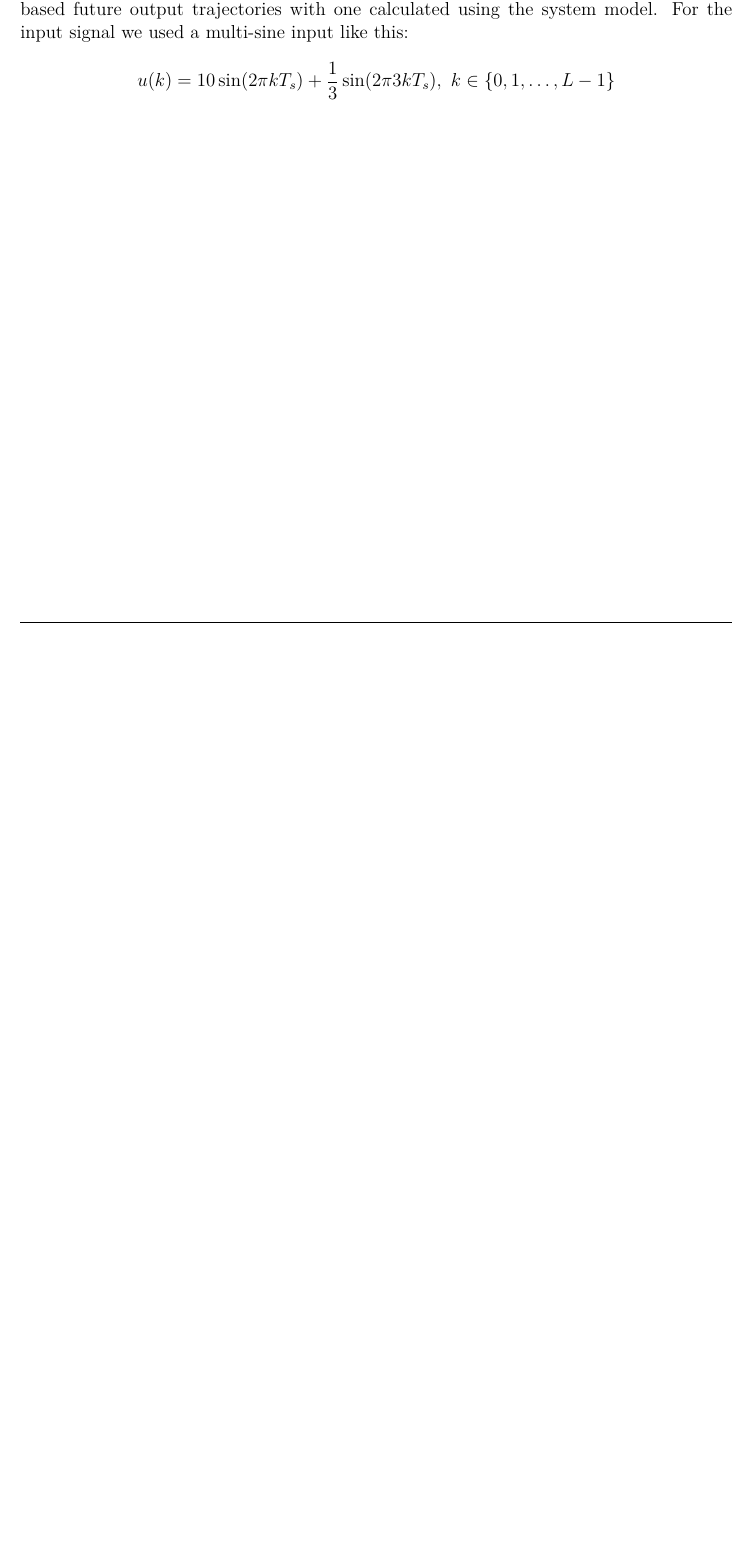
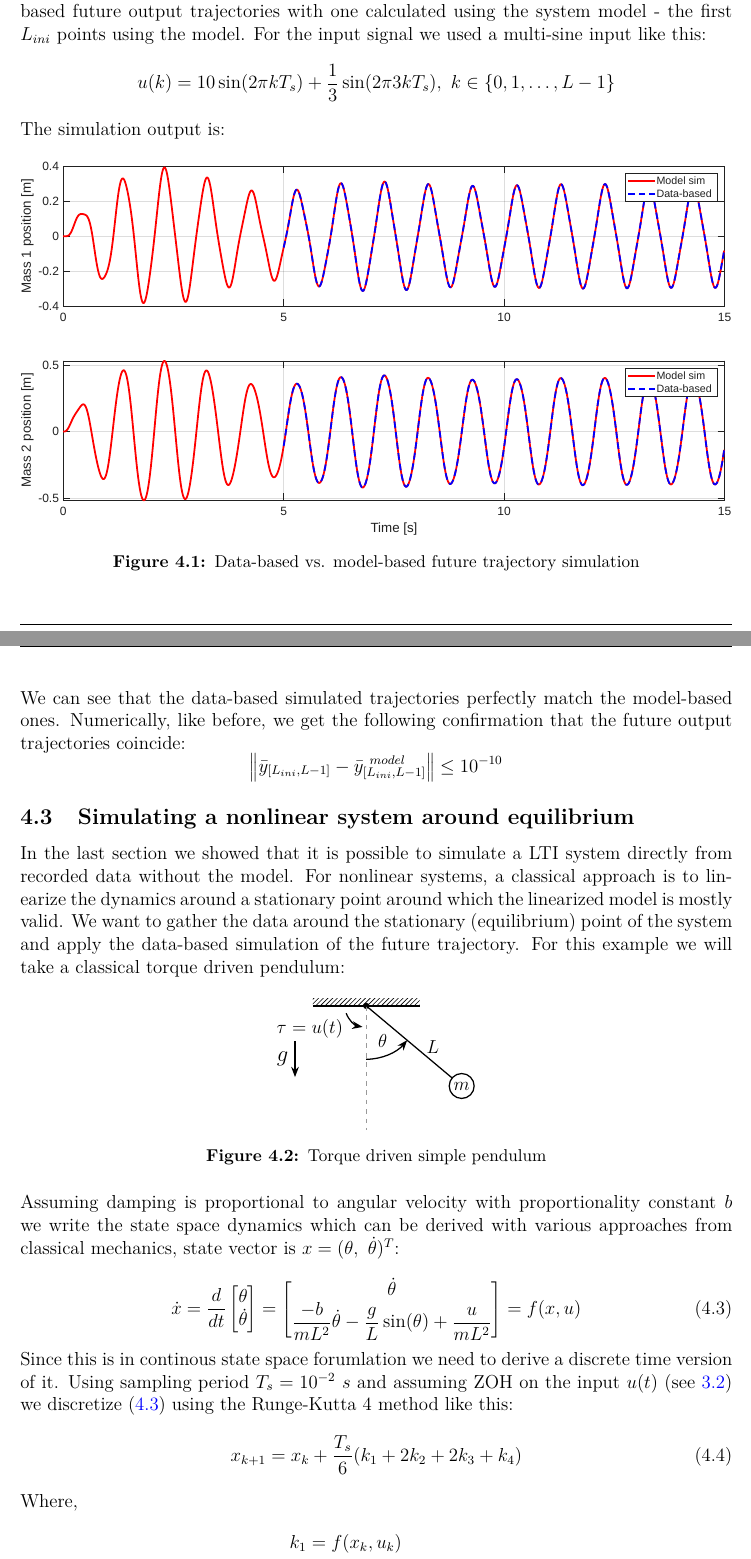
Before and after one commit to AndrijaAdamovic/bachelors-thesis, a LaTeX thesis (tex/bachelors_thesis.tex, which reads tex/figures/pendulum.tex): part of page 25 of 27 before the commit and two parts of pages 25 and 26 of 28 after it, the two joined at a grey line, cut so that both start at the same text, the shorter picture padded with empty space. Compiled offline with pdfLaTeX.

Commit message:
modified:   matlab/dd_sim_linear_system_example_1.m 	modified:   matlab/dd_sim_nonlinear_system_example.m 	modified:   tex/bachelors_thesis.aux 	modified:   tex/bachelors_thesis.fdb_latexmk 	modified:   tex/bachelors_thesis.fls 	modified:   tex/bachelors_thesis.lof 	modified:   tex/bachelors_thesis.log 	modified:   tex/bachelors_thesis.out 	modified:   tex/bachelors_thesis.pdf 	modified:   tex/bachelors_thesis.synctex.gz 	modified:   tex/bachelors_thesis.tex 	modified:   tex/bachelors_thesis.toc 	new file:   tex/figures/dd_sim_linear.pdf 	new file:   tex/figures/pendulum.tex

```diff
--- a/tex/bachelors_thesis.tex
+++ b/tex/bachelors_thesis.tex
@@ -758,7 +759,12 @@ least-squares problem from the last chapter \eqref{eq:gmin}:
 
 Solving with MATLAB's \textit{lsqminnorm} we obtain the vector $g$. Using $g$ we calculate the future output trajectory \(\bar{y}_{[L_{ini}, L-1]} = Y_{f}g\). By theorem (\ref{thm:sim}) this
 output part is unique since $L_{ini} \geq \ell = 2 $ (for the parameters given in \eqref{eq:dsmd-abcd}), generally, the lag is unknown, but if we take large enough $L_{ini}$ we can be sure that it is larger.
-Now we will compare the data based future output trajectories with one calculated using the system model. For the input signal we used a multi-sine input like this:
+Now we will compare the data based future output trajectories with one calculated using the system model - the first $L_{ini}$ points using the model. For the input signal we used a multi-sine input like this:
 \[u(k) = 10\sin(2\pi kT_s) + \frac{1}{3}\sin(2\pi 3 kT_s), \ k \in \{0, 1, \dots, L-1\}\]
 
+The simulation output is:
 
+\begin{figure}[htbp]
+    \centering
+    \includegraphics[width=1\textwidth]{figures/dd_sim_linear.pdf}
+    \caption{Data-based vs. model-based future trajectory simulation}
@@ -766,5 +775,40 @@ Now we will compare the data based future output trajectories with one calculate
 
+We can see that the data-based simulated trajectories perfectly match the model-based ones. Numerically, like before, we get the following confirmation that the future output trajectories coincide:
+\[\norm{\bar{y}_{[L_{ini}, L-1]} - \bar{y}_{[L_{ini}, L-1]}^{\ model}} \leq 10^{-10}\]
 
+\section{Simulating a nonlinear system around equilibrium}
+In the last section we showed that it is possible to simulate a LTI system directly from recorded data without the model. For nonlinear systems, a classical approach is to linearize the
+dynamics around a stationary point around which the linearized model is mostly valid. We want to gather the data around the stationary (equilibrium) point of the system and apply the data-based
+simulation of the future trajectory. For this example we will take a classical torque driven pendulum:
+
+\begin{figure}[htbp]
+    \centering
+    \input{figures/pendulum.tex}
+    \caption{Torque driven simple pendulum}
+    \label{fig:pendulum}
+\end{figure}
+
+Assuming damping is proportional to angular velocity with proportionality constant $b$ we write the state space dynamics which can be derived with various approaches from classical mechanics, state vector is \(x = (\theta, \ \dot{\theta})^T\):
+
+\begin{equation}
+    \dot{x} = \dfrac{d}{dt} \begin{bmatrix} \theta \\ \dot{\theta}\end{bmatrix} = \begin{bmatrix} \dot{\theta} \\ \dfrac{-b}{mL^2}\dot{\theta} - \dfrac{g}{L}\sin(\theta) + \dfrac{u}{mL^2}\end{bmatrix} = f(x, u)
+    \label{eq:pend-dyn}
+\end{equation}
+
+Since this is in continous state space forumlation we need to derive a discrete time version of it. Using sampling period \(T_s = 10^{-2} \ s\) and assuming
+ZOH on the input $u(t)$ (see \ref{sec:mimo}) we discretize \eqref{eq:pend-dyn} using the Runge-Kutta 4 method like this:
+\begin{equation}
+    x_{k+1} = x_k + \frac{T_s}{6}(k_1 + 2k_2 + 2k_3 + k_4)
+\end{equation}
+Where,
+\begin{align*}
+    k_1 &= f(x_k, u_k) \\
+    k_2 &= f(x_k + \frac{T_s}{2}k_1, u_k) \\
+    k_3 &= f(x_k + \frac{T_s}{2}k_2, u_k) \\
+    k_4 &= f(x_k + T_sk_3, u_k)
+\end{align*}
+
+Assuming initial state \(x_0 = (0, 0)^T\) and that the output is the full state of the system ($y_k = x_k$) we supply a PRBS input for 50 seconds to the system and record the output. We configured the amplitude of the PRBS such that angle $\theta$ is always $\leq \frac{\pi}{18}$ (10 degrees).
 % \chapter{Conclusion}
 % Summarize the main contributions, limitations, and possible directions for future work.
 
--- /dev/null
+++ b/tex/figures/pendulum.tex
@@ -0,0 +1,34 @@
+% This image code was generated using Google Gemini 3.1 Pro model
+
+\begin{tikzpicture}[scale=0.8, >=Stealth]
+
+    % Gravity arrow on the left
+    \draw[->, thick] (-2, -1) -- (-2, -2) node[midway, left, font=\large] {$g$};
+
+    % Ceiling (Support)
+    \draw[thick] (-1.5, 0) -- (1.5, 0);
+    \fill[pattern=north east lines] (-1.5, 0) rectangle (1.5, 0.2);
+
+    % Pivot point
+    \fill (0,0) circle (2.5pt);
+
+    % Vertical dashed reference line
+    \draw[dashed, gray!80, thick] (0, 0) -- (0, -3.5);
+
+    % Pendulum bob and rod (Angle = -40 degrees from vertical)
+    \coordinate (bob) at (-40:3.5);
+    \draw[thick] (0,0) -- (bob);
+    \draw[fill=white, thick] (bob) circle (0.35) node {$m$};
+
+    % Length label L
+    \path (0,0) -- (bob) node[midway, right, xshift=4pt, yshift=-1pt] {$L$};
+
+    % Angle theta (counter-clockwise from vertical)
+    \draw[->, thick] (0, -1.5) arc (-90:-40:1.5);
+    \node at (-65:1.1) {$\theta$};
+
+    % Input Torque tau = u(t) arrow and label
+    \draw[<-, thick] (-100:0.6) arc (-100:-160:0.6);
+    \node[left, xshift=-2pt, yshift=-4pt] at (-130:0.6) {$\tau = u(t)$};
+
+  \end{tikzpicture}
```
Also changed, not shown: tex/bachelors_thesis.pdf, tex/figures/dd_sim_linear.pdf (added), tex/bachelors_thesis.tex (8 more changed lines), 10 other files.
